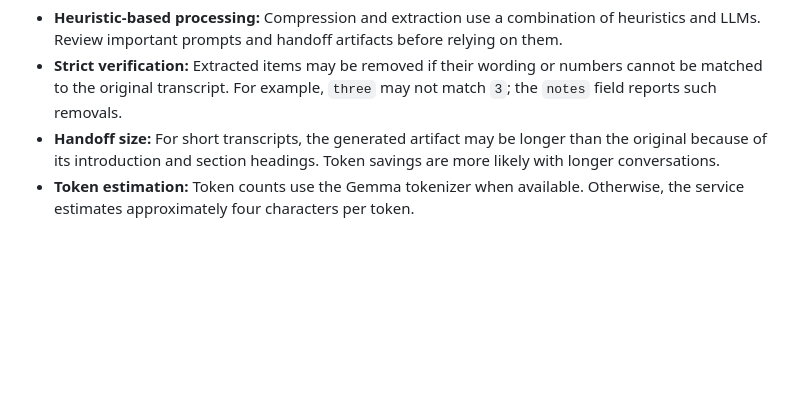
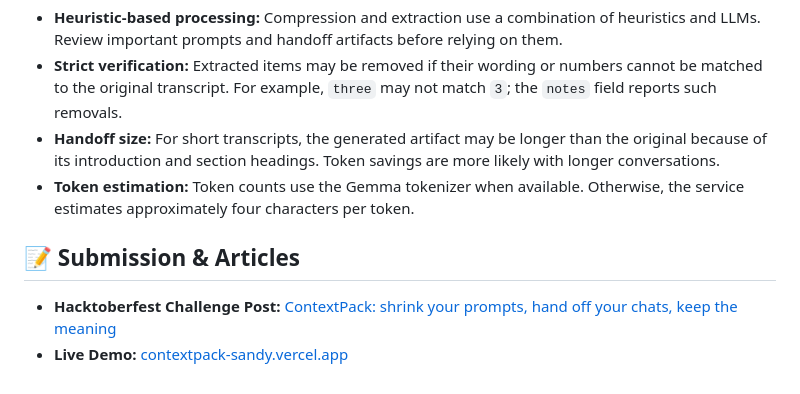
Before and after one commit to aaryanideas28/Hacktoberfest-DevWeek-2, a Markdown page: README.md, the part around the change. GitHub-like rendering; blank space fills up the shorter version.

```diff
--- a/README.md
+++ b/README.md
@@ -275,3 +275,9 @@ The `GET /api/v1/health` endpoint reports whether an LLM provider and Sentry are
 - **Strict verification:** Extracted items may be removed if their wording or numbers cannot be matched to the original transcript. For example, `three` may not match `3`; the `notes` field reports such removals.
 - **Handoff size:** For short transcripts, the generated artifact may be longer than the original because of its introduction and section headings. Token savings are more likely with longer conversations.
 - **Token estimation:** Token counts use the Gemma tokenizer when available. Otherwise, the service estimates approximately four characters per token.
+
+
+## 📝 Submission & Articles
+
+- **Hacktoberfest Challenge Post:** [ContextPack: shrink your prompts, hand off your chats, keep the meaning](https://dev.to/aaryanideas28/contextpack-shrink-your-prompts-hand-off-your-chats-keep-the-meaning-2lff)
+- **Live Demo:** [contextpack-sandy.vercel.app](https://contextpack-sandy.vercel.app)
```
